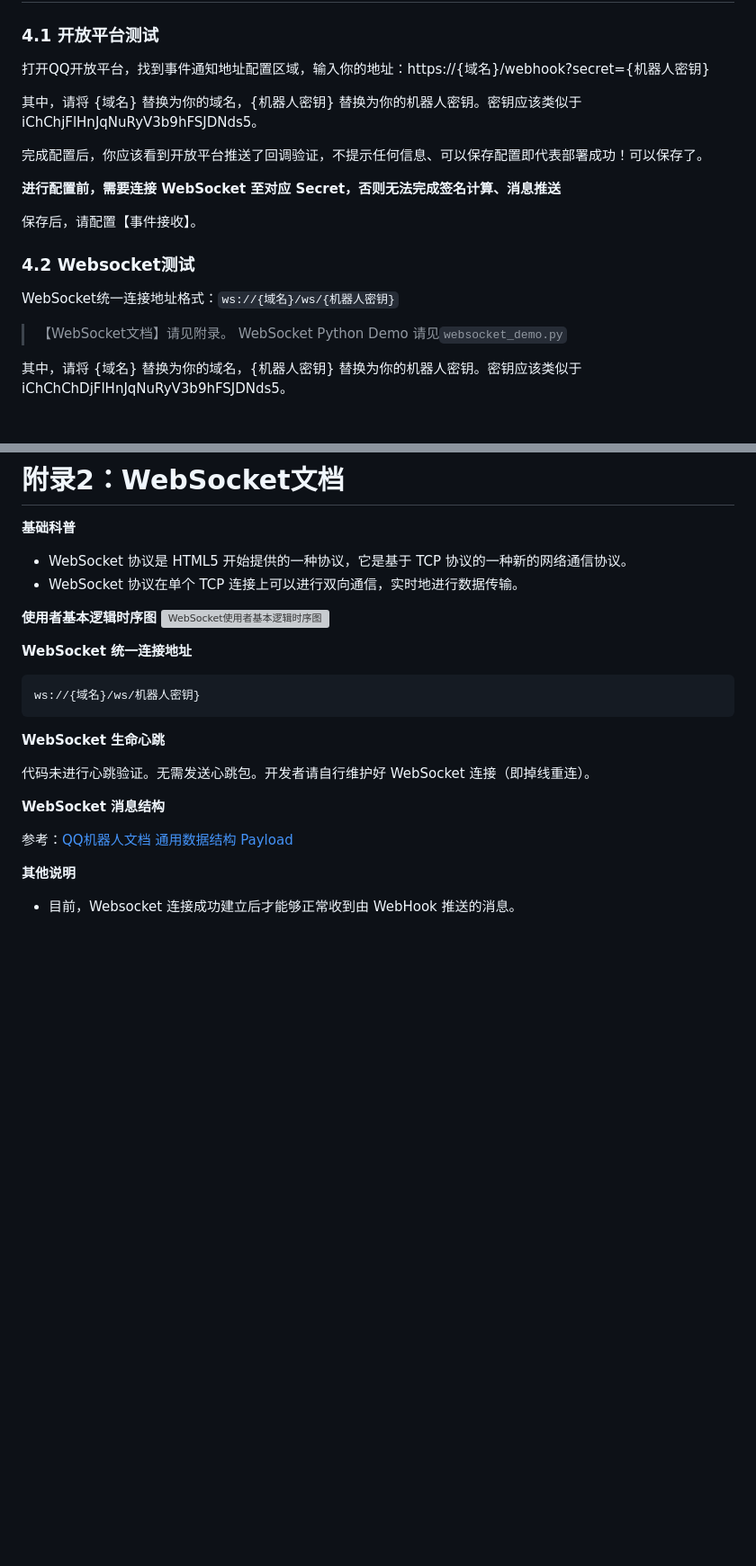
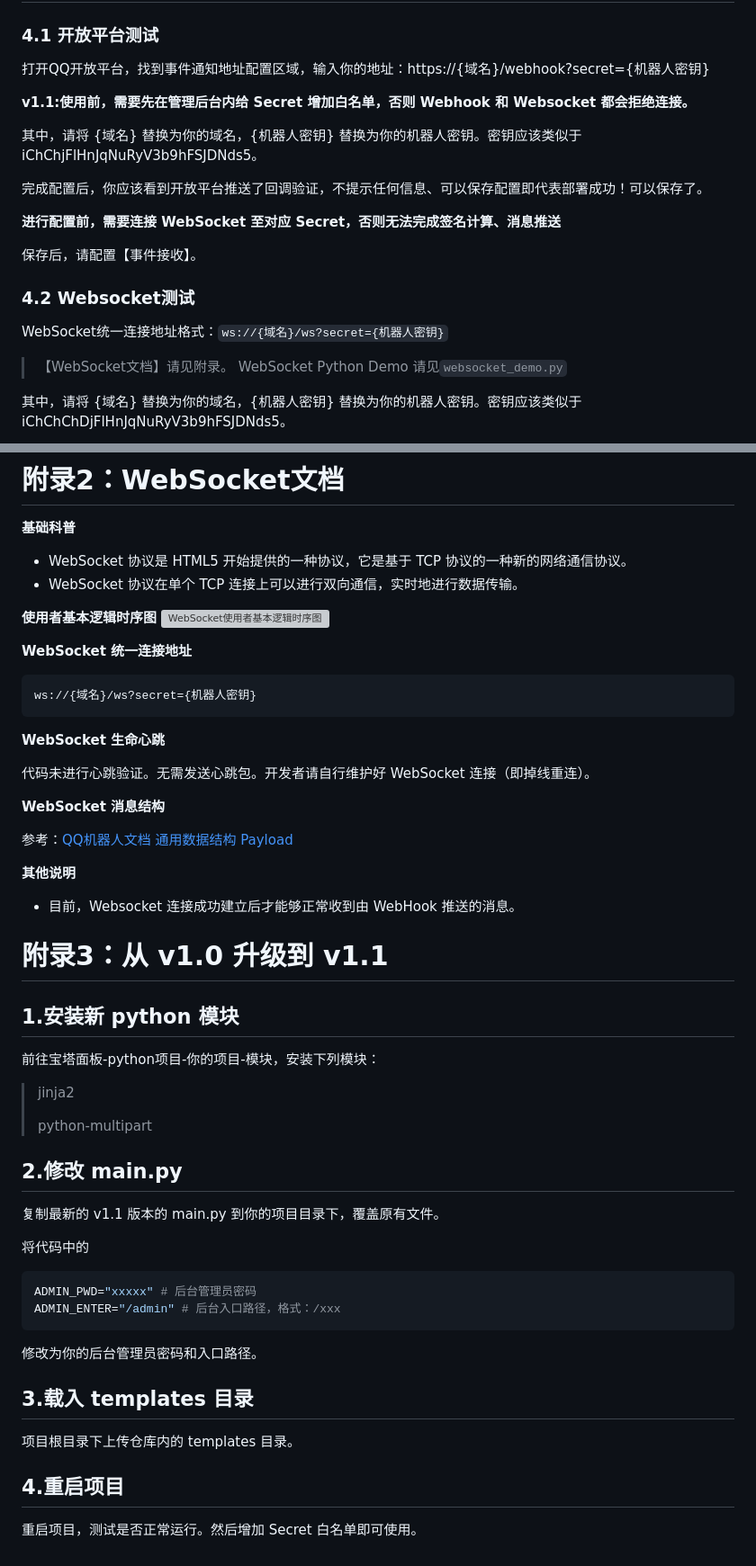
Before and after one commit to DevOpen-Club/qbot-webhook-to-websocket, a Markdown page: doc.md, 2 parts joined by grey strips. Shown: that part at 90% size. Drawn GitHub-style; blank space fills up the shorter version; grey boxes are pictures that could not be loaded.

Commit message:
更新了适用于 v1.1 的使用文档

`````diff
--- a/doc.md
+++ b/doc.md
@@ -43,6 +43,8 @@ uvicorn
 ### 4.1 开放平台测试
 打开QQ开放平台，找到事件通知地址配置区域，输入你的地址：https://{域名}/webhook?secret={机器人密钥}
 
+**v1.1:使用前，需要先在管理后台内给 Secret 增加白名单，否则 Webhook 和 Websocket 都会拒绝连接。**
+
 其中，请将 {域名} 替换为你的域名，{机器人密钥} 替换为你的机器人密钥。密钥应该类似于 iChChjFlHnJqNuRyV3b9hFSJDNds5。
 
 完成配置后，你应该看到开放平台推送了回调验证，不提示任何信息、可以保存配置即代表部署成功！可以保存了。
@@ -52,7 +54,7 @@ uvicorn
 保存后，请配置【事件接收】。
 
 ### 4.2 Websocket测试
-WebSocket统一连接地址格式：`ws://{域名}/ws/{机器人密钥}`
+WebSocket统一连接地址格式：`ws://{域名}/ws?secret={机器人密钥}`
 
 > 【WebSocket文档】请见附录。 WebSocket Python Demo 请见`websocket_demo.py`
 
@@ -81,7 +83,7 @@ uvicorn.run(app, host="0.0.0.0", port={端口})
 
 **WebSocket 统一连接地址**
 ```
-ws://{域名}/ws/机器人密钥}
+ws://{域名}/ws?secret={机器人密钥}
 ```
 **WebSocket 生命心跳**
 
@@ -93,3 +95,24 @@ ws://{域名}/ws/机器人密钥}
 
 **其他说明**
 - 目前，Websocket 连接成功建立后才能够正常收到由 WebHook 推送的消息。
+
+# 附录3：从 v1.0 升级到 v1.1
+
+## 1.安装新 python 模块
+前往宝塔面板-python项目-你的项目-模块，安装下列模块：
+> jinja2
+>
+> python-multipart
+## 2.修改 main.py
+复制最新的 v1.1 版本的 main.py 到你的项目目录下，覆盖原有文件。
+
+将代码中的
+````python
+ADMIN_PWD="xxxxx" # 后台管理员密码
+ADMIN_ENTER="/admin" # 后台入口路径，格式：/xxx
+````
+修改为你的后台管理员密码和入口路径。
+## 3.载入 templates 目录
+项目根目录下上传仓库内的 templates 目录。
+## 4.重启项目
+重启项目，测试是否正常运行。然后增加 Secret 白名单即可使用。
`````
